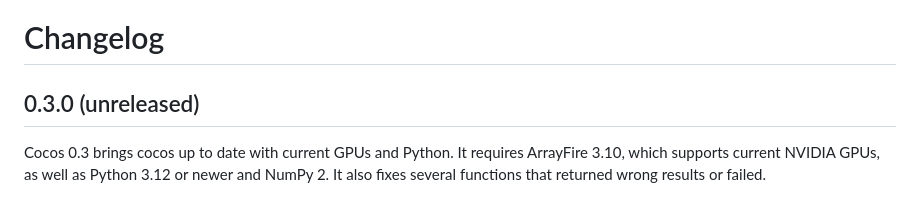
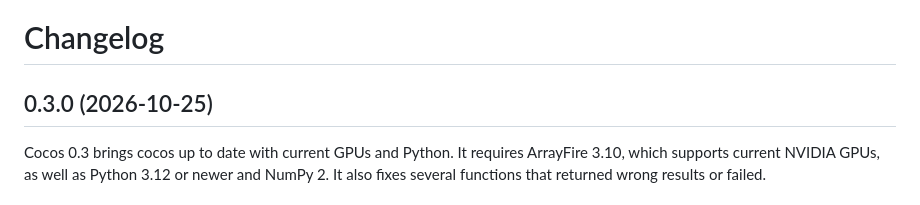
Before and after one commit to michaelnowotny/cocos, a Markdown page: CHANGELOG.md, the part around the change. GitHub-like rendering.

Commit message:
Release 0.3.0
Co-Authored-By: Claude Opus 5.5 <noreply@anthropic.com>

```diff
--- a/CHANGELOG.md
+++ b/CHANGELOG.md
@@ -1,6 +1,6 @@
 # Changelog
 
-## 0.3.0 (unreleased)
+## 0.3.0 (2026-10-25)
 
 Cocos 0.3 brings cocos up to date with current GPUs and Python. It requires
 ArrayFire 3.10, which supports current NVIDIA GPUs, as well as Python 3.12 or
```
